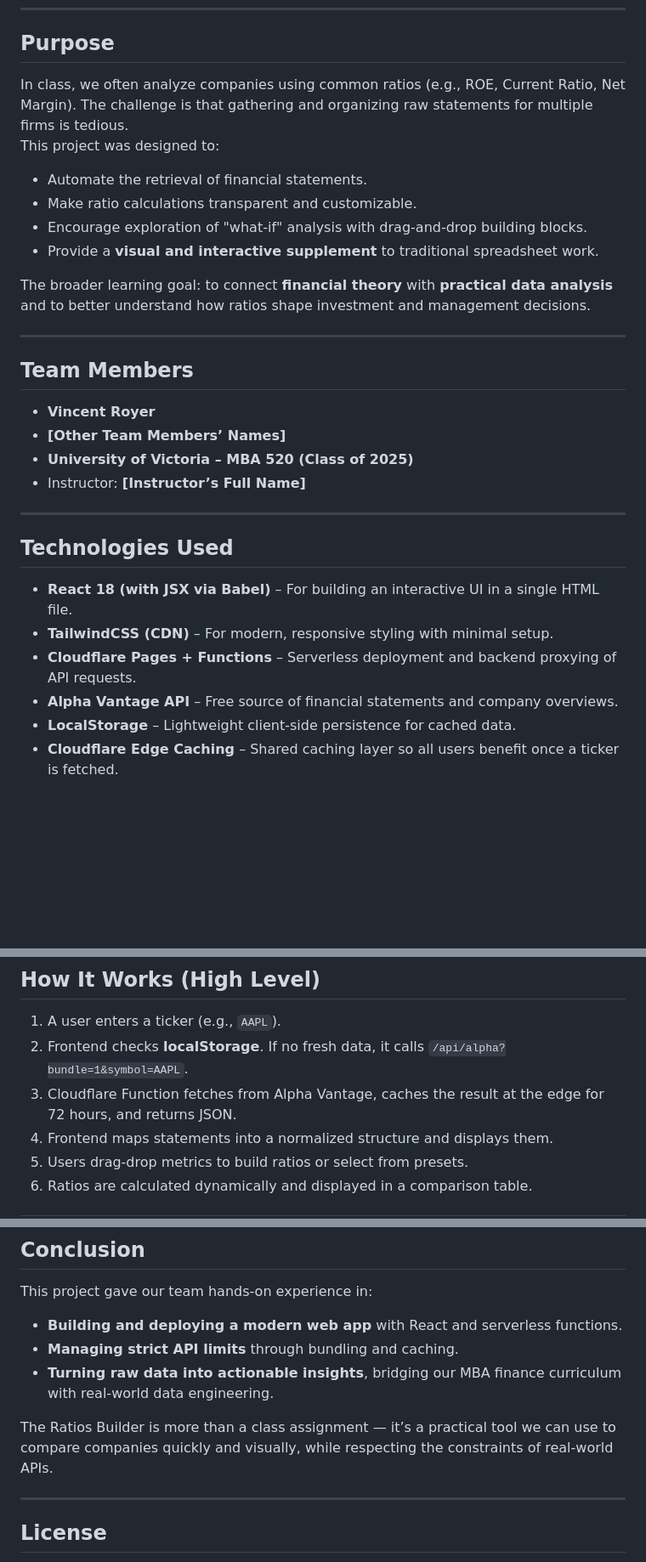
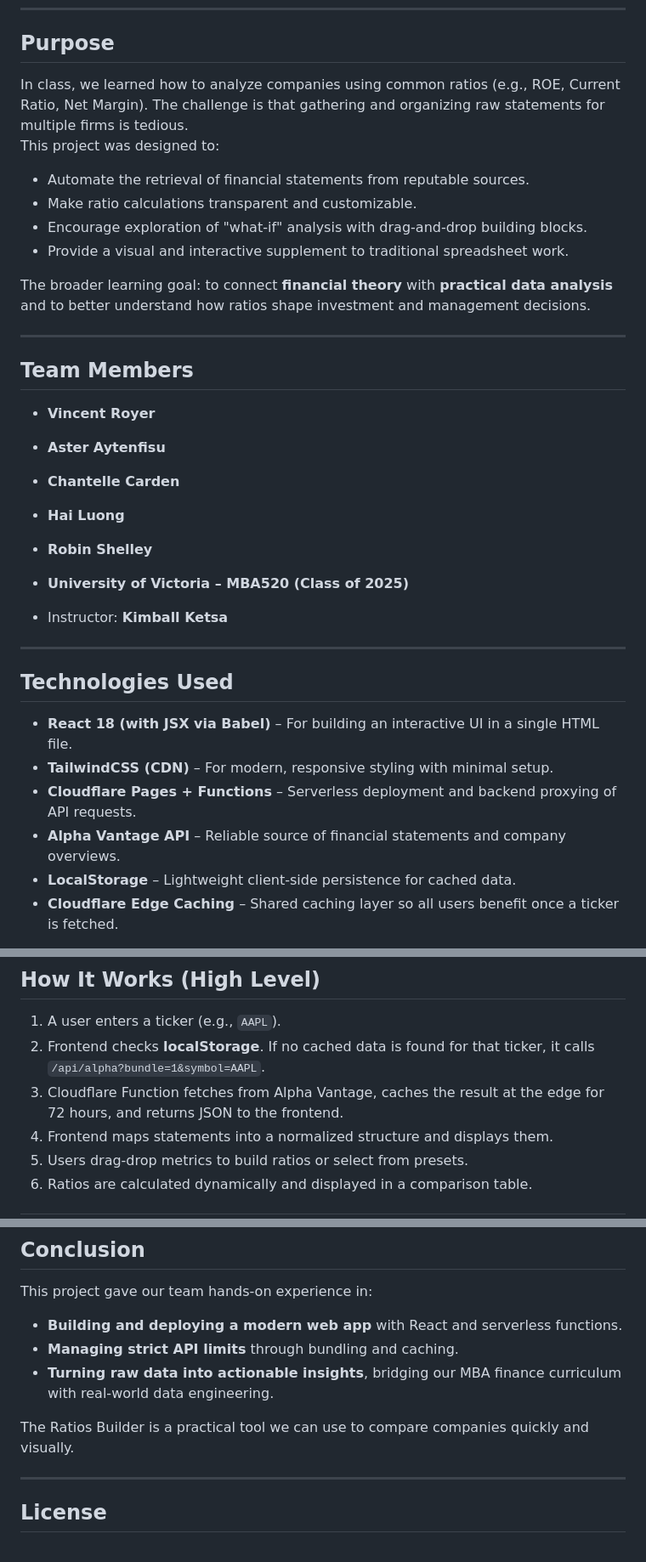
Before and after one commit to vinistoisr/ratios, a Markdown page: README.md, 3 parts joined by grey strips. Shown: that part at 85% size. GitHub-like rendering; blank space fills up the shorter version.

```diff
--- a/README.md
+++ b/README.md
@@ -14,13 +14,13 @@ The site provides an interactive interface for selecting tickers, fetching state
 
 ## Purpose
 
-In class, we often analyze companies using common ratios (e.g., ROE, Current Ratio, Net Margin). The challenge is that gathering and organizing raw statements for multiple firms is tedious.
+In class, we learned how to analyze companies using common ratios (e.g., ROE, Current Ratio, Net Margin). The challenge is that gathering and organizing raw statements for multiple firms is tedious.
 This project was designed to:
 
-- Automate the retrieval of financial statements.
+- Automate the retrieval of financial statements from reputable sources.
 - Make ratio calculations transparent and customizable.
 - Encourage exploration of "what-if" analysis with drag-and-drop building blocks.
-- Provide a **visual and interactive supplement** to traditional spreadsheet work.
+- Provide a visual and interactive supplement to traditional spreadsheet work.
 
 The broader learning goal: to connect **financial theory** with **practical data analysis** and to better understand how ratios shape investment and management decisions.
 
@@ -29,9 +29,13 @@ The broader learning goal: to connect **financial theory** with **practical data
 ## Team Members
 
 - **Vincent Royer**
-- **[Other Team Members’ Names]**
-- **University of Victoria – MBA 520 (Class of 2025)**
-- Instructor: **[Instructor’s Full Name]**
+- **Aster Aytenfisu**
+- **Chantelle Carden**
+- **Hai Luong**
+- **Robin Shelley**
+
+- **University of Victoria – MBA520 (Class of 2025)**
+- Instructor: **Kimball Ketsa**
 
 ---
 
@@ -40,7 +44,7 @@ The broader learning goal: to connect **financial theory** with **practical data
 - **React 18 (with JSX via Babel)** – For building an interactive UI in a single HTML file.
 - **TailwindCSS (CDN)** – For modern, responsive styling with minimal setup.
 - **Cloudflare Pages + Functions** – Serverless deployment and backend proxying of API requests.
-- **Alpha Vantage API** – Free source of financial statements and company overviews.
+- **Alpha Vantage API** – Reliable source of financial statements and company overviews.
 - **LocalStorage** – Lightweight client-side persistence for cached data.
 - **Cloudflare Edge Caching** – Shared caching layer so all users benefit once a ticker is fetched.
 
@@ -97,8 +101,8 @@ This layered approach ensures fast responses and stays under API limits.
 ## How It Works (High Level)
 
 1. A user enters a ticker (e.g., `AAPL`).
-2. Frontend checks **localStorage**. If no fresh data, it calls `/api/alpha?bundle=1&symbol=AAPL`.
-3. Cloudflare Function fetches from Alpha Vantage, caches the result at the edge for 72 hours, and returns JSON.
+2. Frontend checks **localStorage**. If no cached data is found for that ticker, it calls `/api/alpha?bundle=1&symbol=AAPL`.
+3. Cloudflare Function fetches from Alpha Vantage, caches the result at the edge for 72 hours, and returns JSON to the frontend.
 4. Frontend maps statements into a normalized structure and displays them.
 5. Users drag-drop metrics to build ratios or select from presets.
 6. Ratios are calculated dynamically and displayed in a comparison table.
@@ -122,7 +126,7 @@ This project gave our team hands-on experience in:
 - **Managing strict API limits** through bundling and caching.
 - **Turning raw data into actionable insights**, bridging our MBA finance curriculum with real-world data engineering.
 
-The Ratios Builder is more than a class assignment — it’s a practical tool we can use to compare companies quickly and visually, while respecting the constraints of real-world APIs.
+The Ratios Builder is a practical tool we can use to compare companies quickly and visually.
 
 ---
 
```
